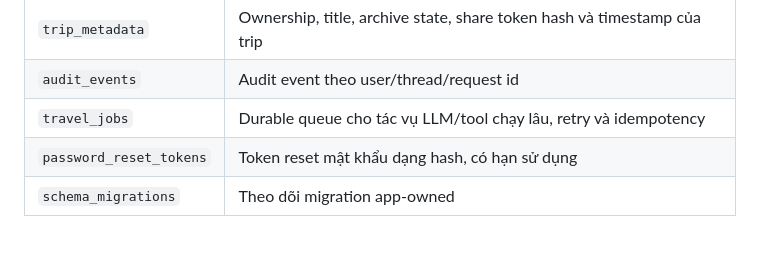
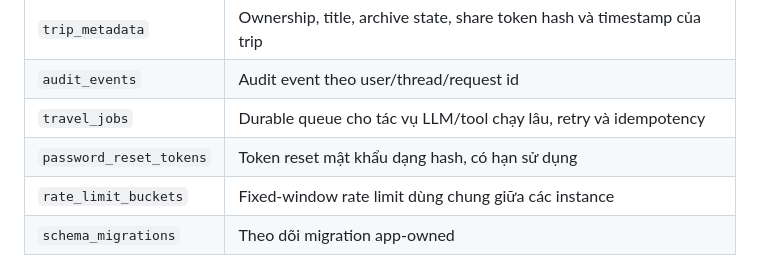
Before and after one commit to pham-ng/Multi-Agent-System-using-Langraph-MCP-Guardrail-HITL-for-Trip-Planning, a Markdown page: README.md, the part around the change. Rendered like a GitHub page; blank space fills up the shorter version.

Commit message:
docs: describe shared rate limit storage

```diff
--- a/README.md
+++ b/README.md
@@ -323,6 +323,7 @@ Migration tham chiếu nằm ở `migrations/001_enterprise.sql`, `migrations/00
 | `audit_events` | Audit event theo user/thread/request id |
 | `travel_jobs` | Durable queue cho tác vụ LLM/tool chạy lâu, retry và idempotency |
 | `password_reset_tokens` | Token reset mật khẩu dạng hash, có hạn sử dụng |
+| `rate_limit_buckets` | Fixed-window rate limit dùng chung giữa các instance |
 | `schema_migrations` | Theo dõi migration app-owned |
 
 Worker dùng `FOR UPDATE SKIP LOCKED`, vì vậy nhiều instance có thể cùng đọc queue mà không chạy trùng một job. Job hoàn tất sau 30 ngày sẽ được cleanup; audit giữ 180 ngày. Với production thật vẫn cần backup/restore drill và connection pooler riêng.
```
